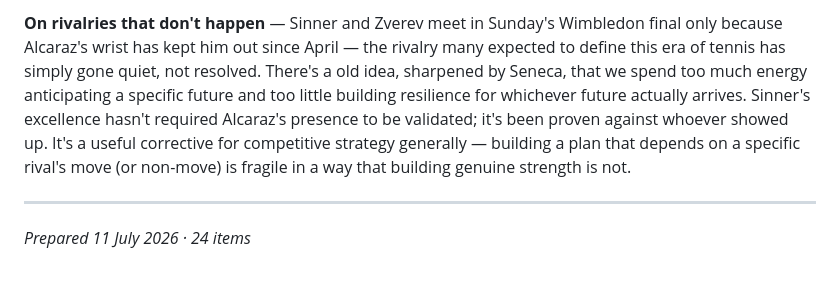
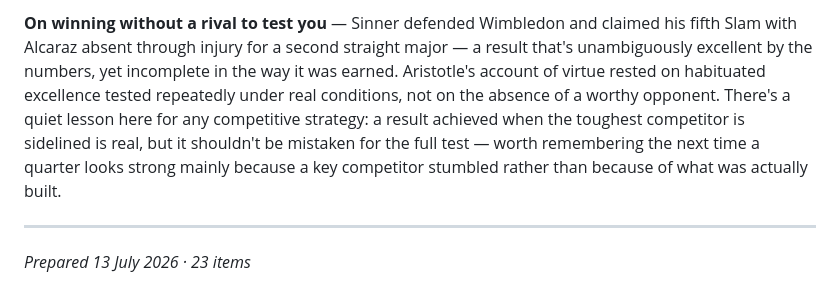
Before and after one commit to gautamrgit/morning-briefing, a Markdown page: briefing.md, the part around one of its changes. Rendered like a GitHub page.

Commit message:
briefing 2026-07-13

```diff
--- a/briefing.md
+++ b/briefing.md
@@ -82,6 +80,6 @@
 
-**On rivalries that don't happen** — Sinner and Zverev meet in Sunday's Wimbledon final only because Alcaraz's wrist has kept him out since April — the rivalry many expected to define this era of tennis has simply gone quiet, not resolved. There's a old idea, sharpened by Seneca, that we spend too much energy anticipating a specific future and too little building resilience for whichever future actually arrives. Sinner's excellence hasn't required Alcaraz's presence to be validated; it's been proven against whoever showed up. It's a useful corrective for competitive strategy generally — building a plan that depends on a specific rival's move (or non-move) is fragile in a way that building genuine strength is not.
+**On winning without a rival to test you** — Sinner defended Wimbledon and claimed his fifth Slam with Alcaraz absent through injury for a second straight major — a result that's unambiguously excellent by the numbers, yet incomplete in the way it was earned. Aristotle's account of virtue rested on habituated excellence tested repeatedly under real conditions, not on the absence of a worthy opponent. There's a quiet lesson here for any competitive strategy: a result achieved when the toughest competitor is sidelined is real, but it shouldn't be mistaken for the full test — worth remembering the next time a quarter looks strong mainly because a key competitor stumbled rather than because of what was actually built.
 
 ---
 
-*Prepared 11 July 2026 · 24 items*
+*Prepared 13 July 2026 · 23 items*
```
Also changed, not shown: other parts of briefing.md (+24 -26 lines).
